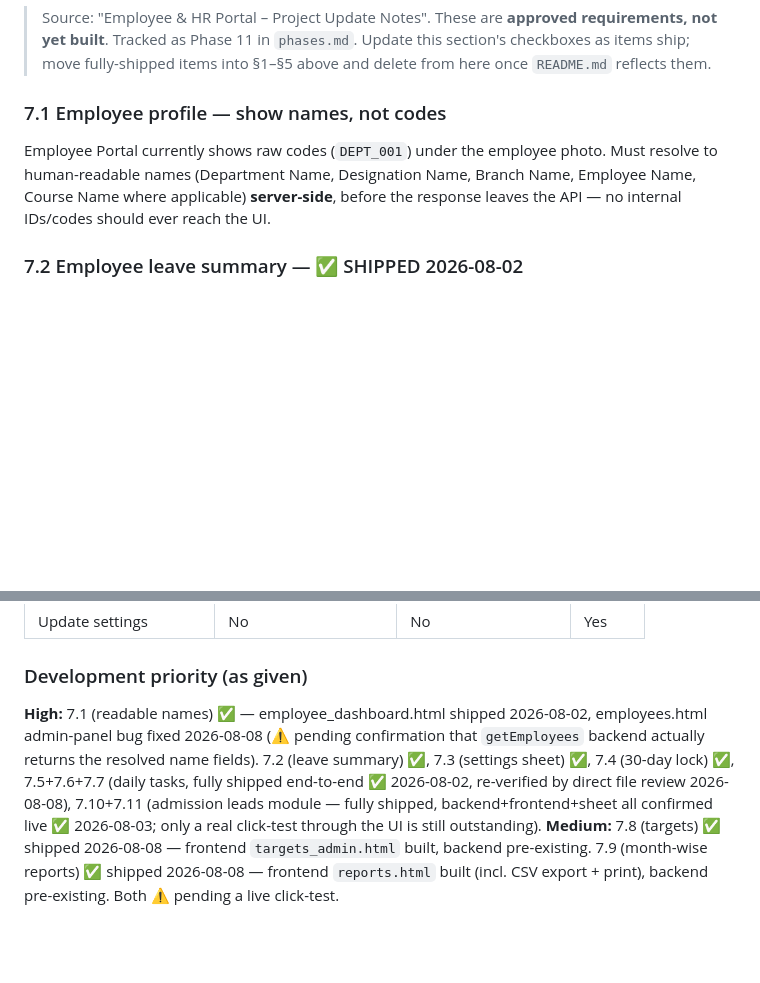
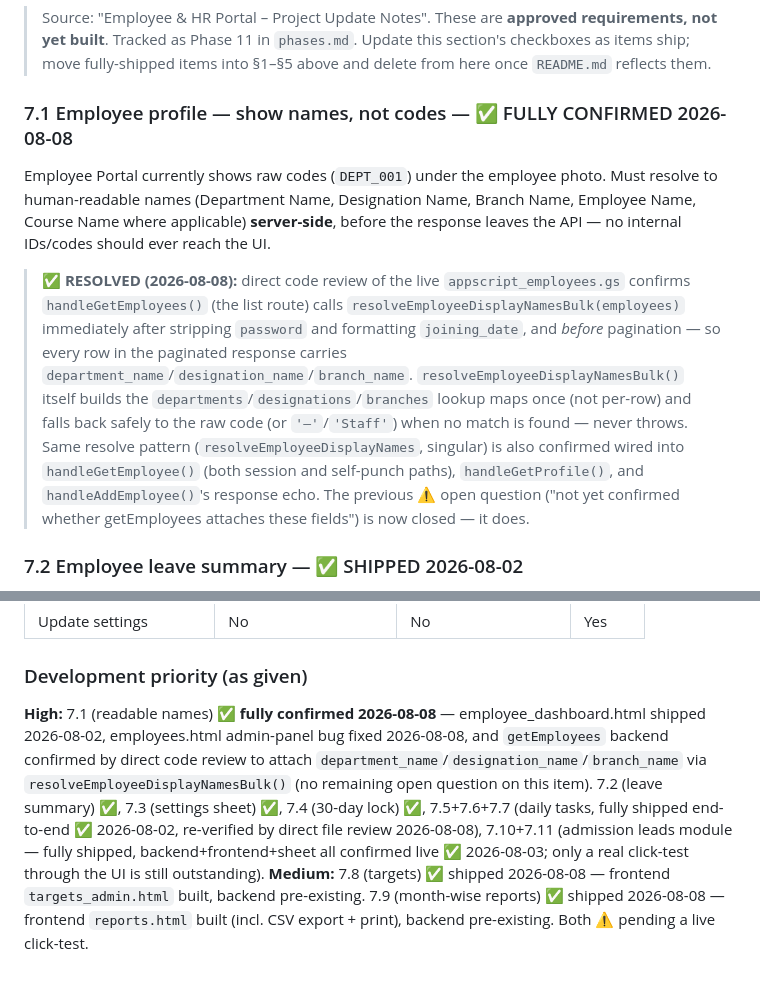
Before and after one commit to adityakamble69/EBMS-WEBSITE, a Markdown page: Docs/PRD.md, 2 parts joined by grey strips. GitHub-like rendering; blank space fills up the shorter version.

```diff
--- a/Docs/PRD.md
+++ b/Docs/PRD.md
@@ -81,8 +81,9 @@ A module is considered complete only when it has:
 
 > Source: "Employee & HR Portal – Project Update Notes". These are **approved requirements, not yet built**. Tracked as Phase 11 in `phases.md`. Update this section's checkboxes as items ship; move fully-shipped items into §1–§5 above and delete from here once `README.md` reflects them.
 
-### 7.1 Employee profile — show names, not codes
+### 7.1 Employee profile — show names, not codes — ✅ FULLY CONFIRMED 2026-08-08
 Employee Portal currently shows raw codes (`DEPT_001`) under the employee photo. Must resolve to human-readable names (Department Name, Designation Name, Branch Name, Employee Name, Course Name where applicable) **server-side**, before the response leaves the API — no internal IDs/codes should ever reach the UI.
+> ✅ **RESOLVED (2026-08-08):** direct code review of the live `appscript_employees.gs` confirms `handleGetEmployees()` (the list route) calls `resolveEmployeeDisplayNamesBulk(employees)` immediately after stripping `password` and formatting `joining_date`, and *before* pagination — so every row in the paginated response carries `department_name`/`designation_name`/`branch_name`. `resolveEmployeeDisplayNamesBulk()` itself builds the `departments`/`designations`/`branches` lookup maps once (not per-row) and falls back safely to the raw code (or `'—'`/`'Staff'`) when no match is found — never throws. Same resolve pattern (`resolveEmployeeDisplayNames`, singular) is also confirmed wired into `handleGetEmployee()` (both session and self-punch paths), `handleGetProfile()`, and `handleAddEmployee()`'s response echo. The previous ⚠️ open question ("not yet confirmed whether getEmployees attaches these fields") is now closed — it does.
 
 ### 7.2 Employee leave summary — ✅ SHIPPED 2026-08-02
 Employee dashboard's Leave Request section must show: Total Annual Leaves, Used, Remaining, Pending, Approved, Rejected.
@@ -149,5 +150,5 @@ HR has no delete button/action for admission leads (or job candidates). Status-b
 | Update settings | No | No | Yes |
 
 ### Development priority (as given)
-**High:** 7.1 (readable names) ✅ — employee_dashboard.html shipped 2026-08-02, employees.html admin-panel bug fixed 2026-08-08 (⚠️ pending confirmation that `getEmployees` backend actually returns the resolved name fields). 7.2 (leave summary) ✅, 7.3 (settings sheet) ✅, 7.4 (30-day lock) ✅, 7.5+7.6+7.7 (daily tasks, fully shipped end-to-end ✅ 2026-08-02, re-verified by direct file review 2026-08-08), 7.10+7.11 (admission leads module — fully shipped, backend+frontend+sheet all confirmed live ✅ 2026-08-03; only a real click-test through the UI is still outstanding).
+**High:** 7.1 (readable names) ✅ **fully confirmed 2026-08-08** — employee_dashboard.html shipped 2026-08-02, employees.html admin-panel bug fixed 2026-08-08, and `getEmployees` backend confirmed by direct code review to attach `department_name`/`designation_name`/`branch_name` via `resolveEmployeeDisplayNamesBulk()` (no remaining open question on this item). 7.2 (leave summary) ✅, 7.3 (settings sheet) ✅, 7.4 (30-day lock) ✅, 7.5+7.6+7.7 (daily tasks, fully shipped end-to-end ✅ 2026-08-02, re-verified by direct file review 2026-08-08), 7.10+7.11 (admission leads module — fully shipped, backend+frontend+sheet all confirmed live ✅ 2026-08-03; only a real click-test through the UI is still outstanding).
 **Medium:** 7.8 (targets) ✅ shipped 2026-08-08 — frontend `targets_admin.html` built, backend pre-existing. 7.9 (month-wise reports) ✅ shipped 2026-08-08 — frontend `reports.html` built (incl. CSV export + print), backend pre-existing. Both ⚠️ pending a live click-test.
```
Also changed, not shown: Docs/phases.md (+2 -2 lines).
